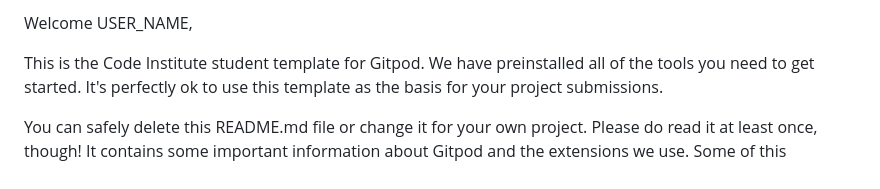
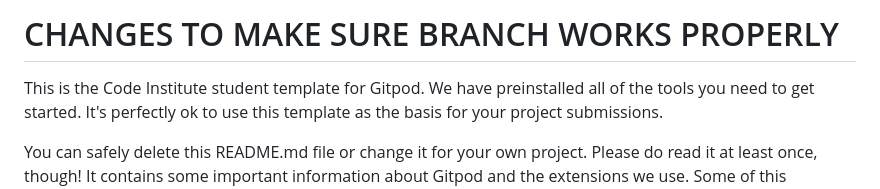
Before and after one commit to josipcodes/hack-team-2, a Markdown page: README.md, the part around the change printed below. Rendered like a GitHub page.

Commit message:
Create new branch

```diff
--- a/README.md
+++ b/README.md
@@ -2,5 +1,5 @@
 
-Welcome USER_NAME,
+# CHANGES TO MAKE SURE BRANCH WORKS PROPERLY
 
 This is the Code Institute student template for Gitpod. We have preinstalled all of the tools you need to get started. It's perfectly ok to use this template as the basis for your project submissions.
 
```
Also changed, not shown: other parts of README.md (+0 -1 lines).
